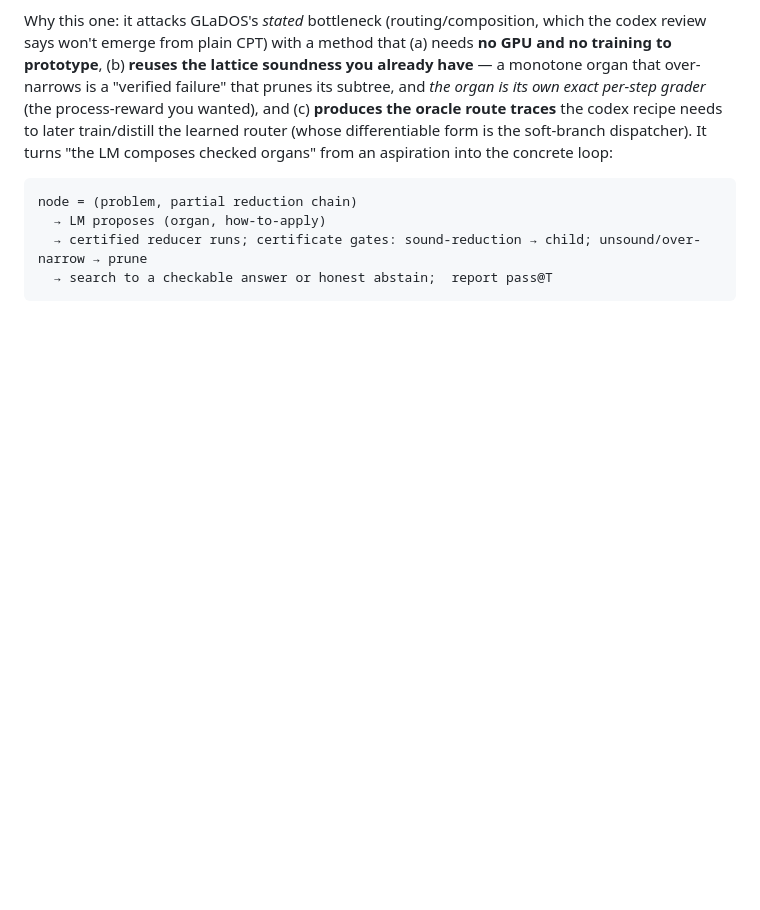
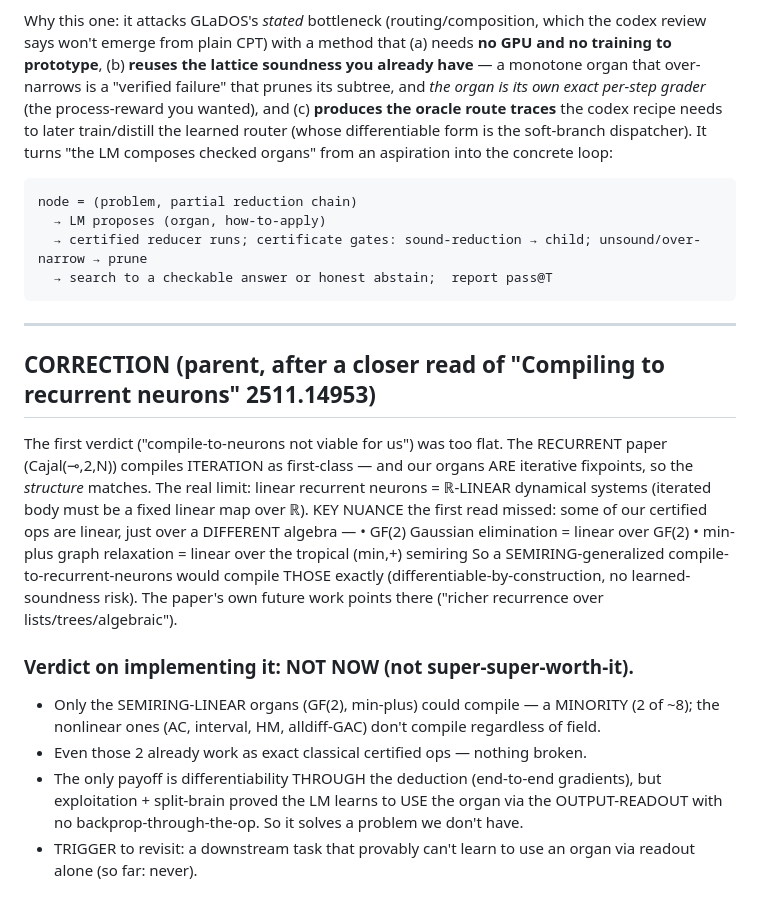
Before and after one commit to emberian/clairnets, a Markdown page: notes/amin_techniques.md, the part around the change. Drawn GitHub-style; blank space fills up the shorter version.

Commit message:
amin_techniques.md: sharper Cajal(N) verdict — recurrent paper compiles ITERATION (our organs are fixpoints); ℝ-linear is the limit, but GF(2)/min-plus are linear over their semiring (the natural extension). But implementing it = NOT super-worth-it now: only 2 semiring-linear organs could compile (a minority, not most), they work as classical certified ops, and the LM already uses organs via readout (no backprop-through-deduction needed). File as elegant-future; trigger = a task that can't learn to use an organ via readout alone.

````diff
--- a/notes/amin_techniques.md
+++ b/notes/amin_techniques.md
@@ -270,3 +270,23 @@ node = (problem, partial reduction chain)
   → certified reducer runs; certificate gates: sound-reduction → child; unsound/over-narrow → prune
   → search to a checkable answer or honest abstain;  report pass@T
 ```
+
+---
+## CORRECTION (parent, after a closer read of "Compiling to recurrent neurons" 2511.14953)
+The first verdict ("compile-to-neurons not viable for us") was too flat. The RECURRENT paper (Cajal(⊸,2,N))
+compiles ITERATION as first-class — and our organs ARE iterative fixpoints, so the *structure* matches. The real
+limit: linear recurrent neurons = ℝ-LINEAR dynamical systems (iterated body must be a fixed linear map over ℝ).
+KEY NUANCE the first read missed: some of our certified ops are linear, just over a DIFFERENT algebra —
+  • GF(2) Gaussian elimination = linear over GF(2)
+  • min-plus graph relaxation  = linear over the tropical (min,+) semiring
+So a SEMIRING-generalized compile-to-recurrent-neurons would compile THOSE exactly (differentiable-by-construction,
+no learned-soundness risk). The paper's own future work points there ("richer recurrence over lists/trees/algebraic").
+
+### Verdict on implementing it: NOT NOW (not super-super-worth-it).
+- Only the SEMIRING-LINEAR organs (GF(2), min-plus) could compile — a MINORITY (2 of ~8); the nonlinear ones
+  (AC, interval, HM, alldiff-GAC) don't compile regardless of field.
+- Even those 2 already work as exact classical certified ops — nothing broken.
+- The only payoff is differentiability THROUGH the deduction (end-to-end gradients), but exploitation + split-brain
+  proved the LM learns to USE the organ via the OUTPUT-READOUT with no backprop-through-the-op. So it solves a
+  problem we don't have.
+- TRIGGER to revisit: a downstream task that provably can't learn to use an organ via readout alone (so far: never).
````
